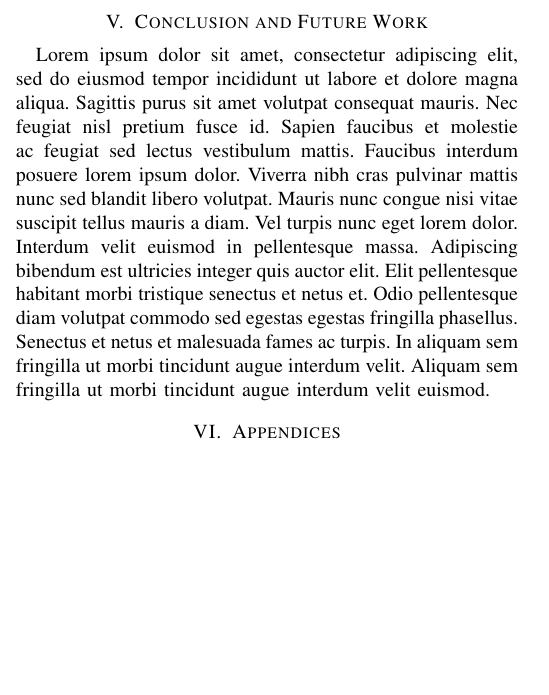
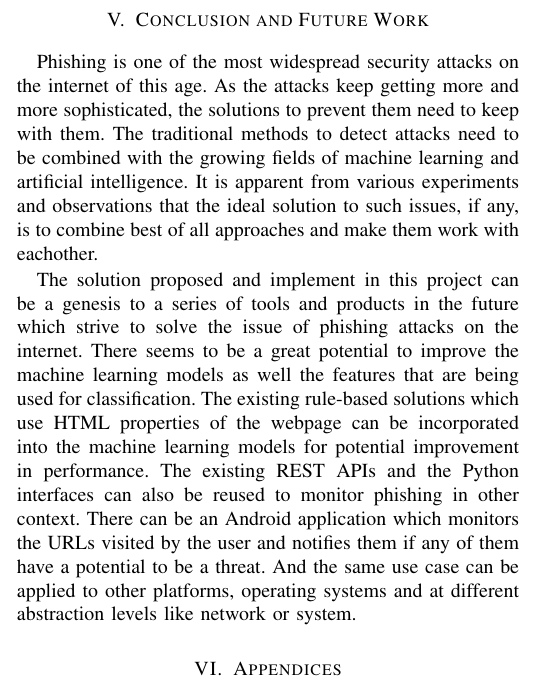
Before and after one commit to gnithin/phish-hook, a LaTeX paper (report/conference_101719.tex): part of one column of page 4 of 5, cut so that both start at the same text, the shorter picture padded with empty space. Compiled offline with pdfLaTeX; a missing font is replaced by an installed copy or a similar font; a LaTeX package or settings file that is missing is left out.

Commit message:
report: add conclusion

```diff
--- a/report/conference_101719.tex
+++ b/report/conference_101719.tex
@@ -216,7 +218,17 @@ Vel risus commodo viverra maecenas accumsan lacus. Sit amet mattis vulputate eni
 % [≈ 1 to 2 paragraphs]
 % You should summarize your entire report in this section by reiterating key points. Also, you should
 % explicitly and briefly explain how the current work could be improved in future research projects
-Lorem ipsum dolor sit amet, consectetur adipiscing elit, sed do eiusmod tempor incididunt ut labore et dolore magna aliqua. Sagittis purus sit amet volutpat consequat mauris. Nec feugiat nisl pretium fusce id. Sapien faucibus et molestie ac feugiat sed lectus vestibulum mattis. Faucibus interdum posuere lorem ipsum dolor. Viverra nibh cras pulvinar mattis nunc sed blandit libero volutpat. Mauris nunc congue nisi vitae suscipit tellus mauris a diam. Vel turpis nunc eget lorem dolor. Interdum velit euismod in pellentesque massa. Adipiscing bibendum est ultricies integer quis auctor elit. Elit pellentesque habitant morbi tristique senectus et netus et. Odio pellentesque diam volutpat commodo sed egestas egestas fringilla phasellus. Senectus et netus et malesuada fames ac turpis. In aliquam sem fringilla ut morbi tincidunt augue interdum velit. Aliquam sem fringilla ut morbi tincidunt augue interdum velit euismod.
+\par Phishing is one of the most widespread security attacks on the internet of this age.
+As the attacks keep getting more and more sophisticated, the solutions to prevent them need to keep with them.
+The traditional methods to detect attacks need to be combined with the growing fields of machine learning and artificial intelligence.
+It is apparent from various experiments and observations that the ideal solution to such issues, if any, is to combine best of all approaches and make them work with eachother.
+
+\par The solution proposed and implement in this project can be a genesis to a series of tools and products in the future which strive to solve the issue of phishing attacks on the internet.
+There seems to be a great potential to improve the machine learning models as well the features that are being used for classification.
+The existing rule-based solutions which use HTML properties of the webpage can be incorporated into the machine learning models for potential improvement in performance.
+The existing REST APIs and the Python interfaces can also be reused to monitor phishing in other context.
+There can be an Android application which monitors the URLs visited by the user and notifies them if any of them have a potential to be a threat.
+And the same use case can be applied to other platforms, operating systems and at different abstraction levels like network or system.
 
 \section{Appendices}
 % [No page limit]
```
Also changed, not shown: report/conference_101719.pdf, report/conference_101719.tex (4 more changed lines).
